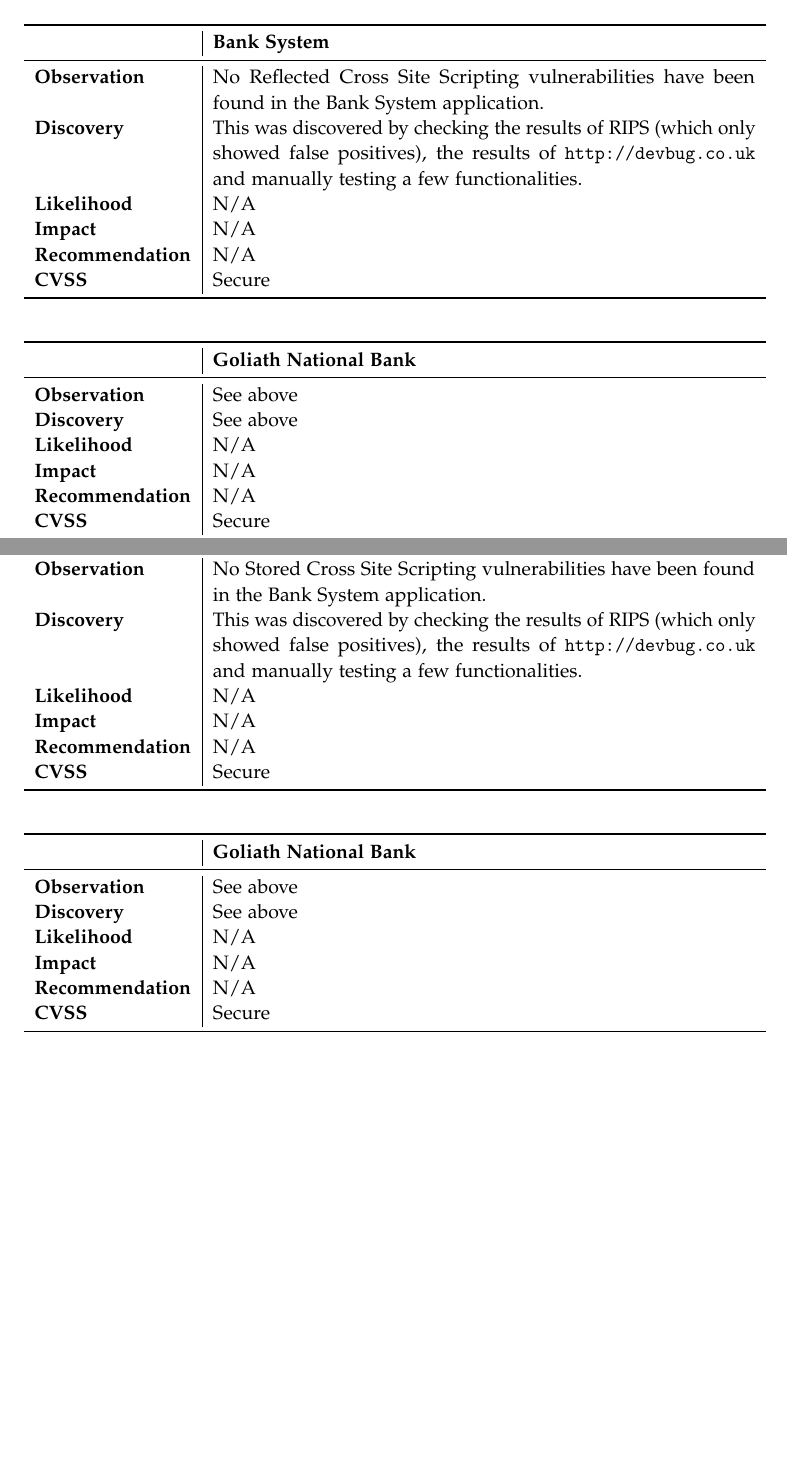
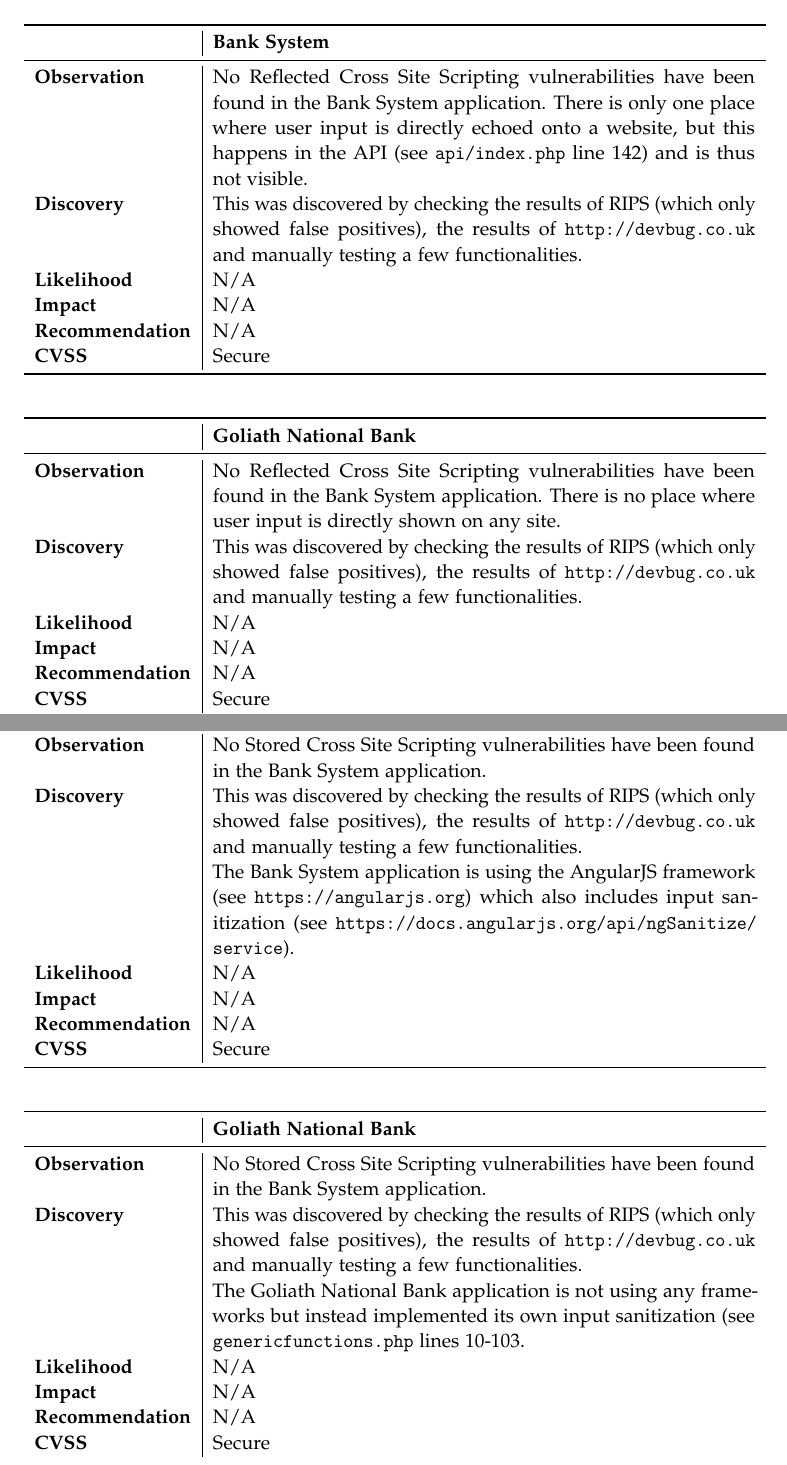
Before and after one commit to Flowm/gnb, a LaTeX book (phase4/report/main.tex, which reads phase4/report/chapters/03_detailed_report.tex): two parts of pages 56 and 57 of 108, joined at a grey line, cut so that both start at the same text. Compiled offline with pdfLaTeX; a LaTeX package or settings file that is missing is left out.

Commit message:
Add some vulns 6

```diff
--- a/phase4/report/chapters/03_detailed_report.tex
+++ b/phase4/report/chapters/03_detailed_report.tex
@@ -587,7 +587,7 @@
 \section{Data Validation Testing}
 \simpleVulntitle{OTG-INPVAL-001}{Testing for Reflected Cross Site Scripting}
 \vultable{\bs}{%
-	No Reflected Cross Site Scripting vulnerabilities have been found in the \bs{} application.
+	No Reflected Cross Site Scripting vulnerabilities have been found in the \bs{} application. There is only one place where user input is directly echoed onto a website, but this happens in the API (see \texttt{api/index.php} line 142) and is thus not visible.
 }{%
 	This was discovered by checking the results of RIPS (which only showed false positives), the results of \url{http://devbug.co.uk} and manually testing a few functionalities.
 }{%
@@ -601,9 +601,9 @@
 }
 
 \vultable{\gnb}{%
-	\same
+	No Reflected Cross Site Scripting vulnerabilities have been found in the \bs{} application. There is no place where user input is directly shown on any site.
 }{%
-	\same
+	This was discovered by checking the results of RIPS (which only showed false positives), the results of \url{http://devbug.co.uk} and manually testing a few functionalities.
 }{%
 	\na
 }{%
@@ -619,6 +619,8 @@
 	No Stored Cross Site Scripting vulnerabilities have been found in the \bs{} application.
 }{%
 	This was discovered by checking the results of RIPS (which only showed false positives), the results of \url{http://devbug.co.uk} and manually testing a few functionalities.
+
+	The \bs{} application is using the AngularJS framework (see \url{https://angularjs.org}) which also includes input sanitization (see \url{https://docs.angularjs.org/api/ngSanitize/service}).
 }{%
 	\na
 }{%
@@ -630,9 +632,11 @@
 }
 
 \vultable{\gnb}{%
-	\same
+	No Stored Cross Site Scripting vulnerabilities have been found in the \bs{} application.
 }{%
-	\same
+	This was discovered by checking the results of RIPS (which only showed false positives), the results of \url{http://devbug.co.uk} and manually testing a few functionalities.
+
+	The \gnb{} application is not using any frameworks but instead implemented its own input sanitization (see \texttt{genericfunctions.php} lines 10-103.
 }{%
 	\na
 }{%
```
